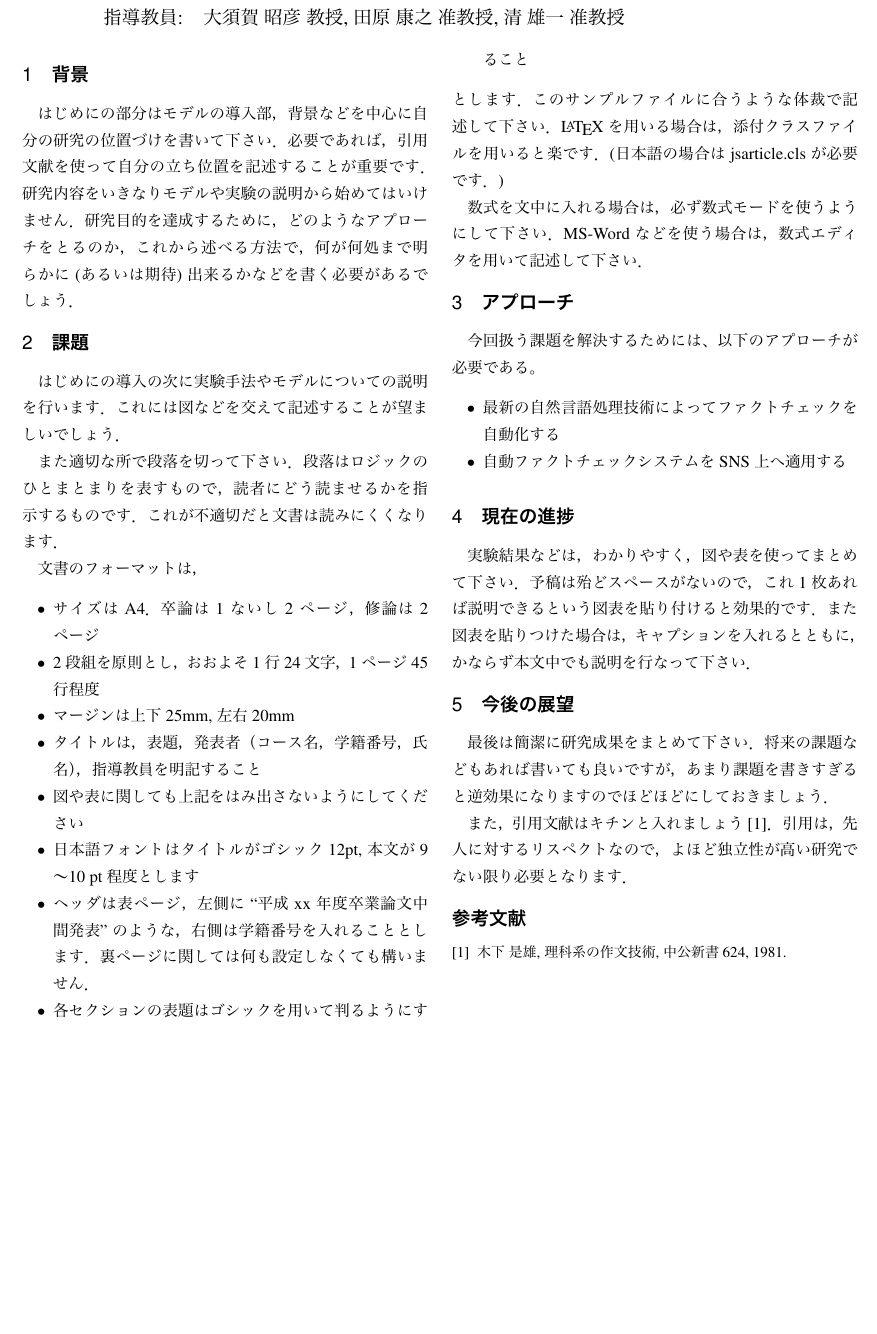
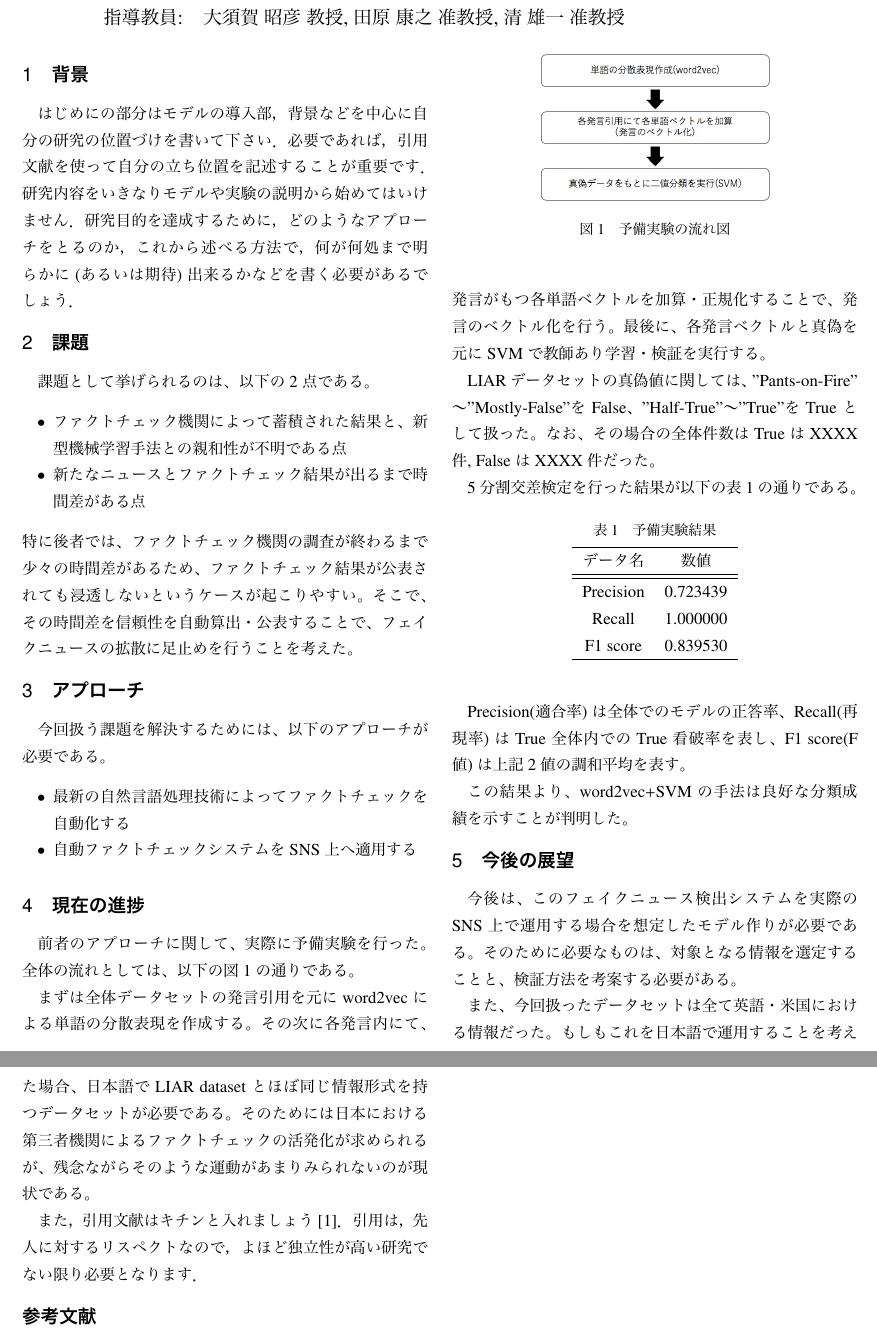
Before and after one commit to YaGiNA/mid-confe, a LaTeX CV (draft.tex): part of the page before the commit and two parts of pages 1 and 2 of 2 after it, the two joined at a grey line, cut so that both start at the same text, the shorter picture padded with empty space. The pictures show the PDF file draft.pdf that the author committed with the source.

Commit message:
Make description except background

```diff
--- a/draft.tex
+++ b/draft.tex
@@ -27,31 +28,15 @@
 これから述べる方法で，何が何処まで明らかに(あるいは期待)出来るかなどを書く必要があるでしょう．
 
 \section{課題}
-はじめにの導入の次に実験手法やモデルについての説明を行います．
-これには図などを交えて記述することが望ましいでしょう．
-
-また適切な所で段落を切って下さい．段落はロジックのひとまとまりを表すもので，
-読者にどう読ませるかを指示するものです．これが不適切だと文書は読みにくくなります．
-
-文書のフォーマットは，
+課題として挙げられるのは、以下の2点である。
 \begin{itemize}
-  \item{サイズは A4．卒論は 1 ないし 2 ページ，修論は 2 ページ}
-  \item{2段組を原則とし，おおよそ1行24文字，1ページ45行程度}
-  \item{マージンは上下 25mm, 左右 20mm}
-  \item{タイトルは，表題，発表者（コース名，学籍番号，氏名），指導教員を明記すること}
-  \item{図や表に関しても上記をはみ出さないようにしてください}
-  \item{日本語フォントはタイトルがゴシック 12pt, 本文が 9〜10 pt程度とします}
-  \item{ヘッダは表ページ，左側に ``平成 xx 年度卒業論文中間発表'' のような，右側は学籍番号を入れることとします．
-      裏ページに関しては何も設定しなくても構いません．
-    }
-  \item{各セクションの表題はゴシックを用いて判るようにすること}
+  \item ファクトチェック機関によって蓄積された結果と、新型機械学習手法との親和性が不明である点
+  \item 新たなニュースとファクトチェック結果が出るまで時間差がある点
 \end{itemize}
-とします．このサンプルファイルに合うような体裁で記述して下さい．
-\LaTeX を用いる場合は，添付クラスファイルを用いると楽です．
-(日本語の場合は jsarticle.cls が必要です．)
-
-数式を文中に入れる場合は，必ず数式モードを使うようにして下さい．
-MS-Word などを使う場合は，数式エディタを用いて記述して下さい．
+特に後者では、ファクトチェック機関の調査が終わるまで少々の時間差があるため、
+ファクトチェック結果が公表されても浸透しないというケースが起こりやすい。
+そこで、その時間差を信頼性を自動算出・公表することで、
+フェイクニュースの拡散に足止めを行うことを考えた。
 
 \section{アプローチ}
 今回扱う課題を解決するためには、以下のアプローチが必要である。
@@ -62,15 +47,58 @@ MS-Word などを使う場合は，数式エディタを用いて記述して下
 
 
 \section{現在の進捗}
-実験結果などは，わかりやすく，図や表を使ってまとめて下さい．予稿は殆どスペースがないので，
-これ1枚あれば説明できるという図表を貼り付けると効果的です．
-また図表を貼りつけた場合は，キャプションを入れるとともに，
-かならず本文中でも説明を行なって下さい．
+前者のアプローチに関して、実際に予備実験を行った。
+全体の流れとしては、以下の図\ref{fig:nagare}の通りである。
 
+\begin{figure}[h]
+  \begin{center}
+    \includegraphics[width=5cm]{fig1.jpg}
+    \caption{予備実験の流れ図}
+    \label{fig:nagare}
+  \end{center}
+\end{figure}
 
+まずは全体データセットの発言引用を元にword2vecによる単語の分散表現を作成する。
+その次に各発言内にて、発言がもつ各単語ベクトルを加算・正規化することで、発言のベクトル化を行う。
+最後に、各発言ベクトルと真偽を元にSVMで教師あり学習・検証を実行する。
+
+LIARデータセットの真偽値に関しては、"Pants-on-Fire"〜"Mostly-False"をFalse、
+"Half-True"〜"True"をTrueとして扱った。
+なお、その場合の全体件数はTrueはXXXX件, FalseはXXXX件だった。
+
+5分割交差検定を行った結果が以下の表\ref{tb:result}の通りである。
+
+\begin{table}[h]
+  \begin{center}
+    \caption{予備実験結果}
+    \label{tb:result}
+    \begin{tabular}{c c}
+      \hline
+      データ名 & 数値 \\
+      \hline \hline
+      Precision & 0.723439 \\
+      Recall & 1.000000 \\
+      F1 score & 0.839530 \\
+      \hline
+    \end{tabular}
+  \end{center}
+\end{table}
+
+Precision(適合率)は全体でのモデルの正答率、
+Recall(再現率)はTrue全体内でのTrue看破率を表し、
+F1 score(F値)は上記2値の調和平均を表す。
+
+この結果より、word2vec+SVMの手法は良好な分類成績を示すことが判明した。
 
 \section{今後の展望}
-最後は簡潔に研究成果をまとめて下さい．将来の課題などもあれば書いても良いですが，あまり課題を書きすぎると逆効果になりますのでほどほどにしておきましょう．
+今後は、このフェイクニュース検出システムを実際のSNS上で運用する場合を想定したモデル作りが必要である。
+そのために必要なものは、対象となる情報を選定することと、検証方法を考案する必要がある。
+
+また、今回扱ったデータセットは全て英語・米国における情報だった。
+もしもこれを日本語で運用することを考えた場合、
+日本語でLIAR datasetとほぼ同じ情報形式を持つデータセットが必要である。
+そのためには日本における第三者機関によるファクトチェックの活発化が求められるが、
+残念ながらそのような運動があまりみられないのが現状である。
 
 また，引用文献はキチンと入れましょう\cite{Kinoshita1}．引用は，先人に対するリスペクトなので，よほど独立性が高い研究でない限り必要となります．
 
```
Also changed, not shown: draft.pdf, fig1.jpg (added), draft.tex (1 more changed lines).
